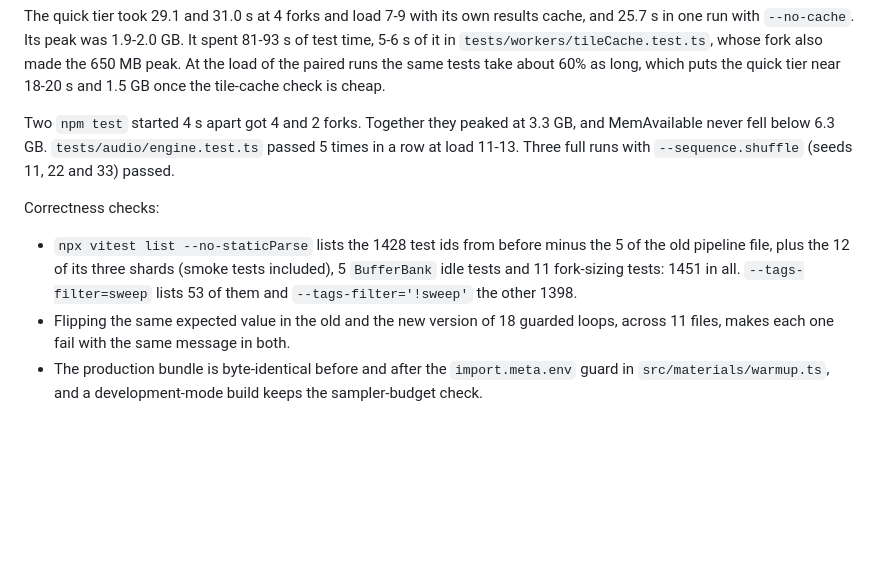
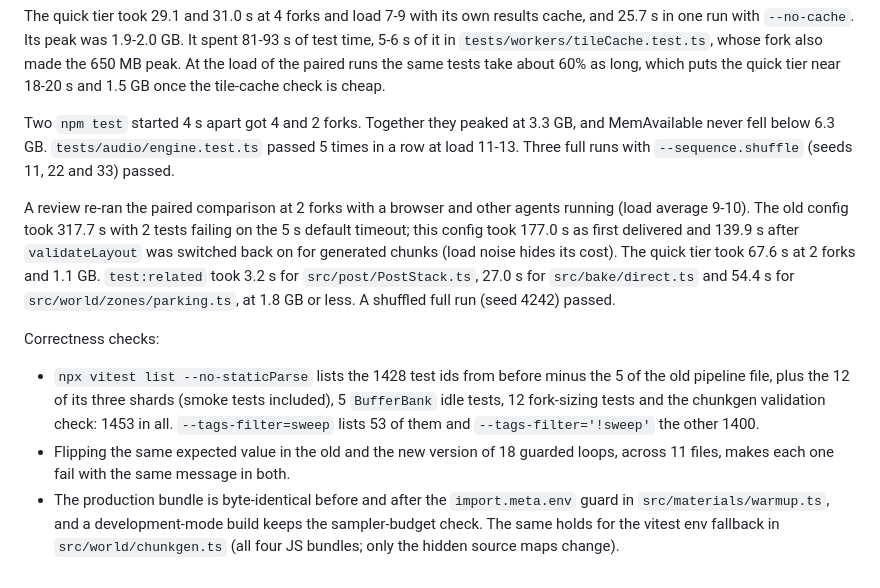
Before and after one commit to AidenAllredOfficial/backrooms-oneshot-opus5-5, a Markdown page: docs/TESTING.md, the part around the change. Rendered like a GitHub page; blank space fills up the shorter version.

Commit message:
Record the review's re-measurements in docs/TESTING.md
Paired 2-fork runs at load 9-10, the quick tier and the three test:related
cases, the shuffled run, and the updated test inventory (1453 ids).

Co-Authored-By: Claude Opus 5.5 (1M context) <noreply@anthropic.com>

```diff
--- a/docs/TESTING.md
+++ b/docs/TESTING.md
@@ -171,12 +171,21 @@ Two `npm test` started 4 s apart got 4 and 2 forks. Together they peaked at 3.3
 below 6.3 GB. `tests/audio/engine.test.ts` passed 5 times in a row at load 11-13. Three full runs with
 `--sequence.shuffle` (seeds 11, 22 and 33) passed.
 
+A review re-ran the paired comparison at 2 forks with a browser and other agents running (load average 9-10). The
+old config took 317.7 s with 2 tests failing on the 5 s default timeout; this config took 177.0 s as first delivered
+and 139.9 s after `validateLayout` was switched back on for generated chunks (load noise hides its cost). The quick
+tier took 67.6 s at 2 forks and 1.1 GB. `test:related` took 3.2 s for `src/post/PostStack.ts`, 27.0 s for
+`src/bake/direct.ts` and 54.4 s for `src/world/zones/parking.ts`, at 1.8 GB or less. A shuffled full run (seed 4242)
+passed.
+
 Correctness checks:
 
 - `npx vitest list --no-staticParse` lists the 1428 test ids from before minus the 5 of the old pipeline file, plus
-  the 12 of its three shards (smoke tests included), 5 `BufferBank` idle tests and 11 fork-sizing tests: 1451 in all.
-  `--tags-filter=sweep` lists 53 of them and `--tags-filter='!sweep'` the other 1398.
+  the 12 of its three shards (smoke tests included), 5 `BufferBank` idle tests, 12 fork-sizing tests and the
+  chunkgen validation check: 1453 in all. `--tags-filter=sweep` lists 53 of them and `--tags-filter='!sweep'` the
+  other 1400.
 - Flipping the same expected value in the old and the new version of 18 guarded loops, across 11 files, makes each
   one fail with the same message in both.
 - The production bundle is byte-identical before and after the `import.meta.env` guard in
-  `src/materials/warmup.ts`, and a development-mode build keeps the sampler-budget check.
+  `src/materials/warmup.ts`, and a development-mode build keeps the sampler-budget check. The same holds for the
+  vitest env fallback in `src/world/chunkgen.ts` (all four JS bundles; only the hidden source maps change).
```
